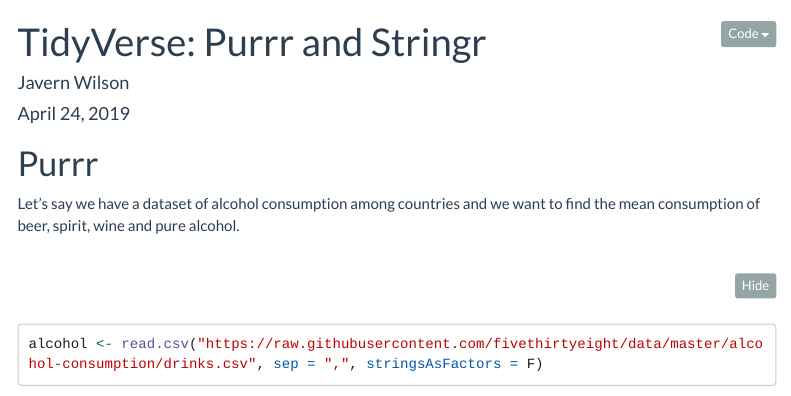
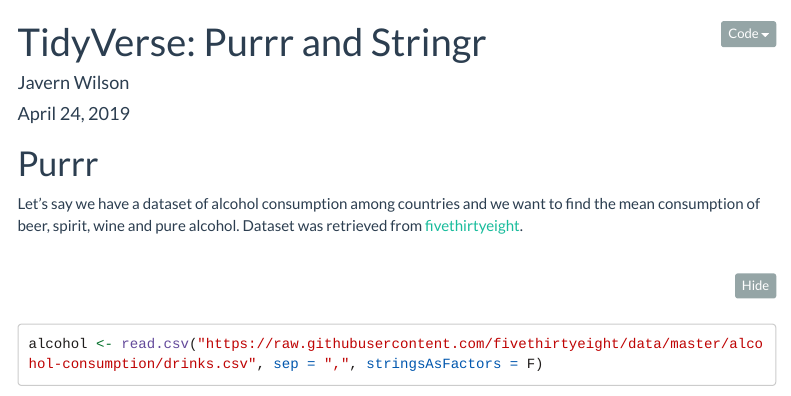
Before and after one commit to javernw/JWCUNYAssignments, an R Markdown document (DATA607 Tidyverse Assignment.Rmd): the page in a window 1100 px wide, from its top. Rendered offline with R 4.5, knitr and Pandoc, with nearby package versions; some code elsewhere in the file could not run offline; menus at the side of the page are left out; long lines of code are wrapped.

Commit message:
Update DATA607 Tidyverse Assignment.Rmd

````diff
--- a/DATA607 Tidyverse Assignment.Rmd
+++ b/DATA607 Tidyverse Assignment.Rmd
@@ -22,7 +22,7 @@ library(kableExtra)
 
 # Purrr
 
-Let's say we have a dataset of alcohol consumption among countries and we want to find the mean consumption of beer, spirit, wine and pure alcohol.
+Let's say we have a dataset of alcohol consumption among countries and we want to find the mean consumption of beer, spirit, wine and pure alcohol. Dataset was retrieved from [fivethirtyeight](https://github.com/fivethirtyeight/data/blob/master/alcohol-consumption/README.md).
 
 ```{r}
 alcohol <- read.csv("https://raw.githubusercontent.com/fivethirtyeight/data/master/alcohol-consumption/drinks.csv", sep = ",", stringsAsFactors = F)
````
